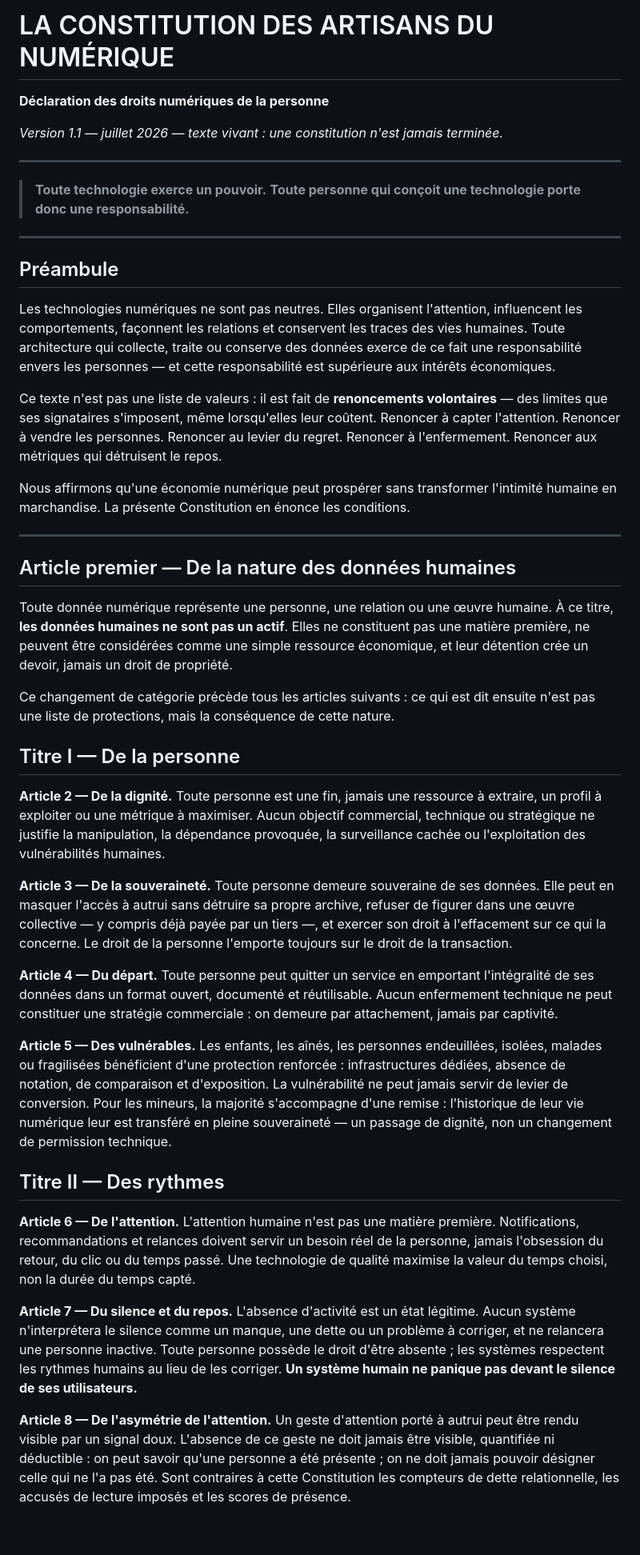
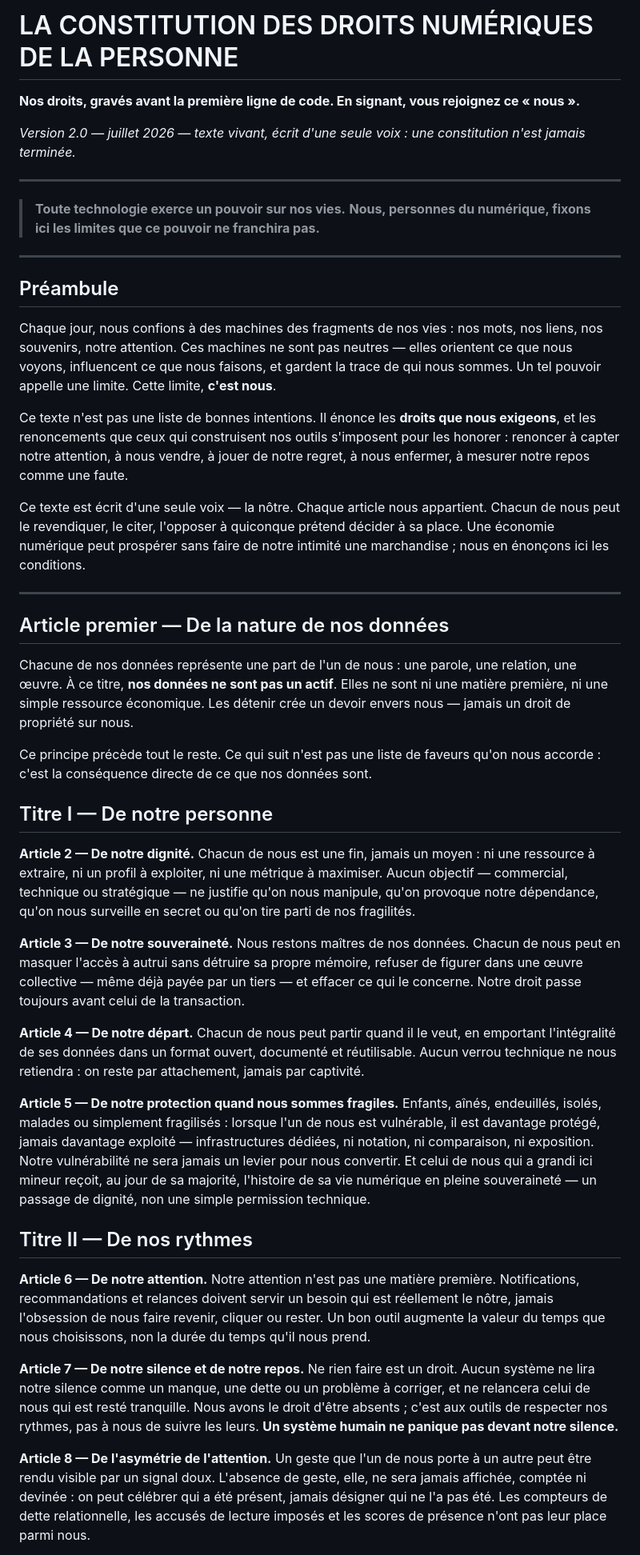
Before and after one commit to gilletaurelien-art/Digital-Constitution, a Markdown page: CONSTITUTION.md, the part around one of its changes. Shown at 80% size. GitHub-like rendering; blank space fills up the shorter version.

```diff
--- a/CONSTITUTION.md
+++ b/CONSTITUTION.md
@@ -1,47 +1,47 @@
-# LA CONSTITUTION DES ARTISANS DU NUMÉRIQUE
+# LA CONSTITUTION DES DROITS NUMÉRIQUES DE LA PERSONNE
 
-**Déclaration des droits numériques de la personne**
+**Nos droits, gravés avant la première ligne de code. En signant, vous rejoignez ce « nous ».**
 
-*Version 1.1 — juillet 2026 — texte vivant : une constitution n'est jamais terminée.*
+*Version 2.0 — juillet 2026 — texte vivant, écrit d'une seule voix : une constitution n'est jamais terminée.*
 
 ---
 
-> **Toute technologie exerce un pouvoir.**
-> **Toute personne qui conçoit une technologie porte donc une responsabilité.**
+> **Toute technologie exerce un pouvoir sur nos vies.**
+> **Nous, personnes du numérique, fixons ici les limites que ce pouvoir ne franchira pas.**
 
 ---
 
 ## Préambule
 
-Les technologies numériques ne sont pas neutres. Elles organisent l'attention, influencent les comportements, façonnent les relations et conservent les traces des vies humaines. Toute architecture qui collecte, traite ou conserve des données exerce de ce fait une responsabilité envers les personnes — et cette responsabilité est supérieure aux intérêts économiques.
+Chaque jour, nous confions à des machines des fragments de nos vies : nos mots, nos liens, nos souvenirs, notre attention. Ces machines ne sont pas neutres — elles orientent ce que nous voyons, influencent ce que nous faisons, et gardent la trace de qui nous sommes. Un tel pouvoir appelle une limite. Cette limite, **c'est nous**.
 
-Ce texte n'est pas une liste de valeurs : il est fait de **renoncements volontaires** — des limites que ses signataires s'imposent, même lorsqu'elles leur coûtent. Renoncer à capter l'attention. Renoncer à vendre les personnes. Renoncer au levier du regret. Renoncer à l'enfermement. Renoncer aux métriques qui détruisent le repos.
+Ce texte n'est pas une liste de bonnes intentions. Il énonce les **droits que nous exigeons**, et les renoncements que ceux qui construisent nos outils s'imposent pour les honorer : renoncer à capter notre attention, à nous vendre, à jouer de notre regret, à nous enfermer, à mesurer notre repos comme une faute.
 
-Nous affirmons qu'une économie numérique peut prospérer sans transformer l'intimité humaine en marchandise. La présente Constitution en énonce les conditions.
+Ce texte est écrit d'une seule voix — la nôtre. Chaque article nous appartient. Chacun de nous peut le revendiquer, le citer, l'opposer à quiconque prétend décider à sa place. Une économie numérique peut prospérer sans faire de notre intimité une marchandise ; nous en énonçons ici les conditions.
 
 ---
 
-## Article premier — De la nature des données humaines
+## Article premier — De la nature de nos données
 
-Toute donnée numérique représente une personne, une relation ou une œuvre humaine. À ce titre, **les données humaines ne sont pas un actif**. Elles ne constituent pas une matière première, ne peuvent être considérées comme une simple ressource économique, et leur détention crée un devoir, jamais un droit de propriété.
+Chacune de nos données représente une part de l'un de nous : une parole, une relation, une œuvre. À ce titre, **nos données ne sont pas un actif**. Elles ne sont ni une matière première, ni une simple ressource économique. Les détenir crée un devoir envers nous — jamais un droit de propriété sur nous.
 
-Ce changement de catégorie précède tous les articles suivants : ce qui est dit ensuite n'est pas une liste de protections, mais la conséquence de cette nature.
+Ce principe précède tout le reste. Ce qui suit n'est pas une liste de faveurs qu'on nous accorde : c'est la conséquence directe de ce que nos données sont.
 
-## Titre I — De la personne
+## Titre I — De notre personne
 
-**Article 2 — De la dignité.** Toute personne est une fin, jamais une ressource à extraire, un profil à exploiter ou une métrique à maximiser. Aucun objectif commercial, technique ou stratégique ne justifie la manipulation, la dépendance provoquée, la surveillance cachée ou l'exploitation des vulnérabilités humaines.
+**Article 2 — De notre dignité.** Chacun de nous est une fin, jamais un moyen : ni une ressource à extraire, ni un profil à exploiter, ni une métrique à maximiser. Aucun objectif — commercial, technique ou stratégique — ne justifie qu'on nous manipule, qu'on provoque notre dépendance, qu'on nous surveille en secret ou qu'on tire parti de nos fragilités.
 
-**Article 3 — De la souveraineté.** Toute personne demeure souveraine de ses données. Elle peut en masquer l'accès à autrui sans détruire sa propre archive, refuser de figurer dans une œuvre collective — y compris déjà payée par un tiers —, et exercer son droit à l'effacement sur ce qui la concerne. Le droit de la personne l'emporte toujours sur le droit de la transaction.
+**Article 3 — De notre souveraineté.** Nous restons maîtres de nos données. Chacun de nous peut en masquer l'accès à autrui sans détruire sa propre mémoire, refuser de figurer dans une œuvre collective — même déjà payée par un tiers — et effacer ce qui le concerne. Notre droit passe toujours avant celui de la transaction.
 
-**Article 4 — Du départ.** Toute personne peut quitter un service en emportant l'intégralité de ses données dans un format ouvert, documenté et réutilisable. Aucun enfermement technique ne peut constituer une stratégie commerciale : on demeure par attachement, jamais par captivité.
+**Article 4 — De notre départ.** Chacun de nous peut partir quand il le veut, en emportant l'intégralité de ses données dans un format ouvert, documenté et réutilisable. Aucun verrou technique ne nous retiendra : on reste par attachement, jamais par captivité.
 
-**Article 5 — Des vulnérables.** Les enfants, les aînés, les personnes endeuillées, isolées, malades ou fragilisées bénéficient d'une protection renforcée : infrastructures dédiées, absence de notation, de comparaison et d'exposition. La vulnérabilité ne peut jamais servir de levier de conversion. Pour les mineurs, la majorité s'accompagne d'une remise : l'historique de leur vie numérique leur est transféré en pleine souveraineté — un passage de dignité, non un changement de permission technique.
+**Article 5 — De notre protection quand nous sommes fragiles.** Enfants, aînés, endeuillés, isolés, malades ou simplement fragilisés : lorsque l'un de nous est vulnérable, il est davantage protégé, jamais davantage exploité — infrastructures dédiées, ni notation, ni comparaison, ni exposition. Notre vulnérabilité ne sera jamais un levier pour nous convertir. Et celui de nous qui a grandi ici mineur reçoit, au jour de sa majorité, l'histoire de sa vie numérique en pleine souveraineté — un passage de dignité, non une simple permission technique.
 
-## Titre II — Des rythmes
+## Titre II — De nos rythmes
 
-**Article 6 — De l'attention.** L'attention humaine n'est pas une matière première. Notifications, recommandations et relances doivent servir un besoin réel de la personne, jamais l'obsession du retour, du clic ou du temps passé. Une technologie de qualité maximise la valeur du temps choisi, non la durée du temps capté.
+**Article 6 — De notre attention.** Notre attention n'est pas une matière première. Notifications, recommandations et relances doivent servir un besoin qui est réellement le nôtre, jamais l'obsession de nous faire revenir, cliquer ou rester. Un bon outil augmente la valeur du temps que nous choisissons, non la durée du temps qu'il nous prend.
 
-**Article 7 — Du silence et du repos.** L'absence d'activité est un état légitime. Aucun système n'interprétera le silence comme un manque, une dette ou un problème à corriger, et ne relancera une personne inactive. Toute personne possède le droit d'être absente ; les systèmes respectent les rythmes humains au lieu de les corriger. **Un système humain ne panique pas devant le silence de ses utilisateurs.**
+**Article 7 — De notre silence et de notre repos.** Ne rien faire est un droit. Aucun système ne lira notre silence comme un manque, une dette ou un problème à corriger, et ne relancera celui de nous qui est resté tranquille. Nous avons le droit d'être absents ; c'est aux outils de respecter nos rythmes, pas à nous de suivre les leurs. **Un système humain ne panique pas devant notre silence.**
 
-**Article 8 — De l'asymétrie de l'attention.** Un geste d'attention porté à autrui peut être rendu visible par un signal doux. L'absence de ce geste ne doit jamais être visible, quantifiée ni déductible : on peut savoir qu'une personne a été présente ; on ne doit jamais pouvoir désigner celle qui ne l'a pas été. Sont contraires à cette Constitution les compteurs de dette relationnelle, les accusés de lecture imposés et les scores de présence.
+**Article 8 — De l'asymétrie de l'attention.** Un geste que l'un de nous porte à un autre peut être rendu visible par un signal doux. L'absence de geste, elle, ne sera jamais affichée, comptée ni devinée : on peut célébrer qui a été présent, jamais désigner qui ne l'a pas été. Les compteurs de dette relationnelle, les accusés de lecture imposés et les scores de présence n'ont pas leur place parmi nous.
 
```
Also changed, not shown: other parts of CONSTITUTION.md (+23 -13 lines), translations/en/CONSTITUTION.md (+44 -34 lines).
